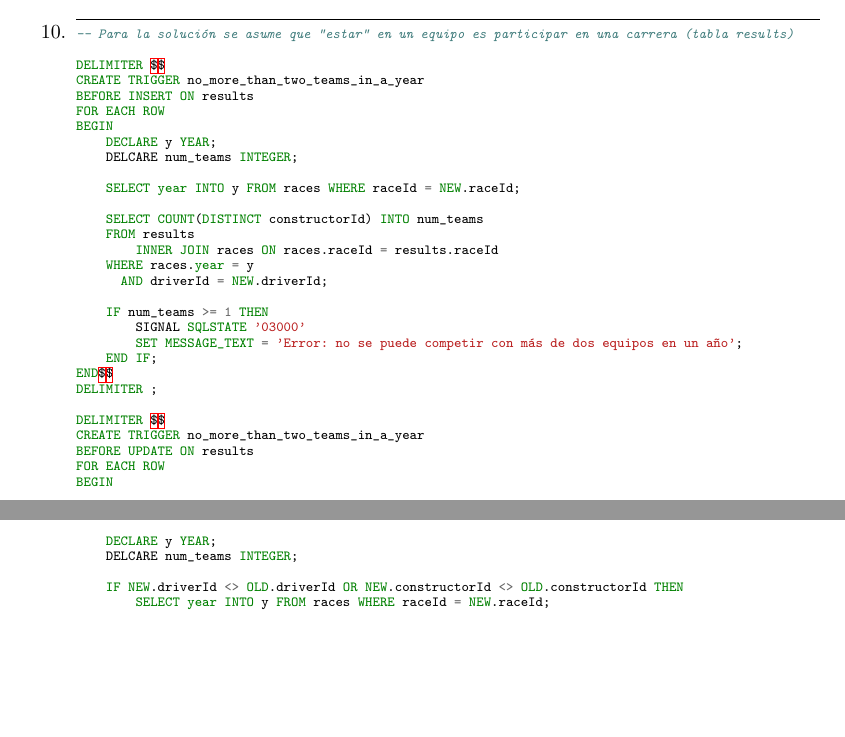
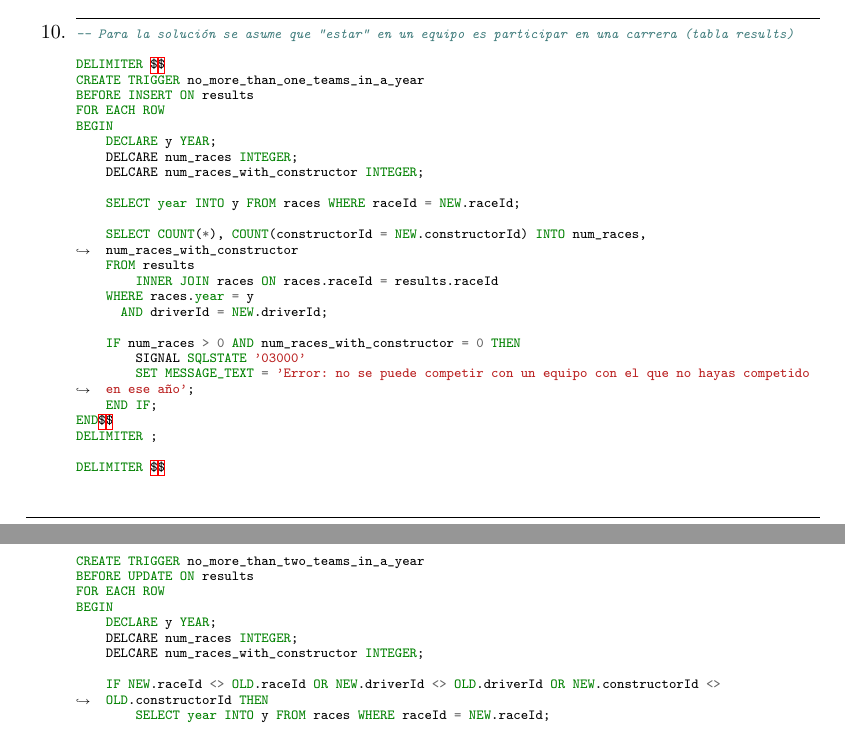
Before and after one commit to bbddetsisi/material-docente, a LaTeX document (ejercicios/f1-procedimientos-y-triggers-soluciones.tex): two parts of pages 3 and 4 of 5 before the commit and two parts of pages 3 and 4 of 6 after it, joined at a grey line, cut so that both start at the same text, the shorter picture padded with empty space. Compiled offline with pdfLaTeX.

Commit message:
Corregido error en una solucion

```diff
--- a/ejercicios/f1-procedimientos-y-triggers-soluciones.tex
+++ b/ejercicios/f1-procedimientos-y-triggers-soluciones.tex
@@ -262,24 +262,25 @@ DELIMITER ;
 -- Para la solución se asume que "estar" en un equipo es participar en una carrera (tabla results)
 
 DELIMITER $$
-CREATE TRIGGER no_more_than_two_teams_in_a_year
+CREATE TRIGGER no_more_than_one_teams_in_a_year
 BEFORE INSERT ON results
 FOR EACH ROW
 BEGIN
     DECLARE y YEAR;
-    DELCARE num_teams INTEGER;
+    DELCARE num_races INTEGER;
+    DELCARE num_races_with_constructor INTEGER;
 
     SELECT year INTO y FROM races WHERE raceId = NEW.raceId;
 
-    SELECT COUNT(DISTINCT constructorId) INTO num_teams
+    SELECT COUNT(*), COUNT(constructorId = NEW.constructorId) INTO num_races, num_races_with_constructor
     FROM results
         INNER JOIN races ON races.raceId = results.raceId
     WHERE races.year = y
       AND driverId = NEW.driverId;
 
-    IF num_teams >= 1 THEN
+    IF num_races > 0 AND num_races_with_constructor = 0 THEN
         SIGNAL SQLSTATE '03000'
-        SET MESSAGE_TEXT = 'Error: no se puede competir con más de dos equipos en un año';
+        SET MESSAGE_TEXT = 'Error: no se puede competir con un equipo con el que no hayas competido en ese año';
     END IF;
 END$$
 DELIMITER ;
@@ -290,20 +291,21 @@ BEFORE UPDATE ON results
 FOR EACH ROW
 BEGIN
     DECLARE y YEAR;
-    DELCARE num_teams INTEGER;
+    DELCARE num_races INTEGER;
+    DELCARE num_races_with_constructor INTEGER;
 
-    IF NEW.driverId <> OLD.driverId OR NEW.constructorId <> OLD.constructorId THEN
+    IF NEW.raceId <> OLD.raceId OR NEW.driverId <> OLD.driverId OR NEW.constructorId <> OLD.constructorId THEN
         SELECT year INTO y FROM races WHERE raceId = NEW.raceId;
 
-        SELECT COUNT(DISTINCT constructorId) INTO num_teams
+        SELECT COUNT(*), COUNT(constructorId = NEW.constructorId) INTO num_races, num_races_with_constructor
         FROM results
             INNER JOIN races ON races.raceId = results.raceId
         WHERE races.year = y
         AND driverId = NEW.driverId;
 
-        IF num_teams >= 1 THEN
+        IF num_races > 0 AND num_races_with_constructor = 0 THEN
             SIGNAL SQLSTATE '03000'
-            SET MESSAGE_TEXT = 'Error: no se puede competir con más de dos equipos en un año';
+            SET MESSAGE_TEXT = 'Error: no se puede competir con un equipo con el que no hayas competido en ese año';
         END IF;
     END IF;
 END$$
```
